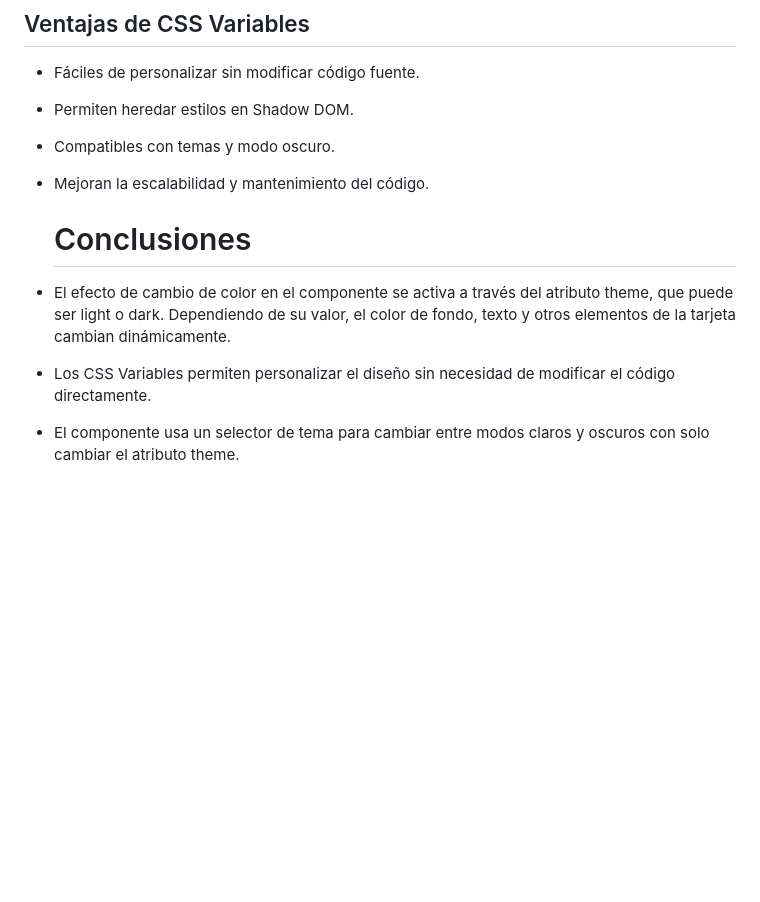
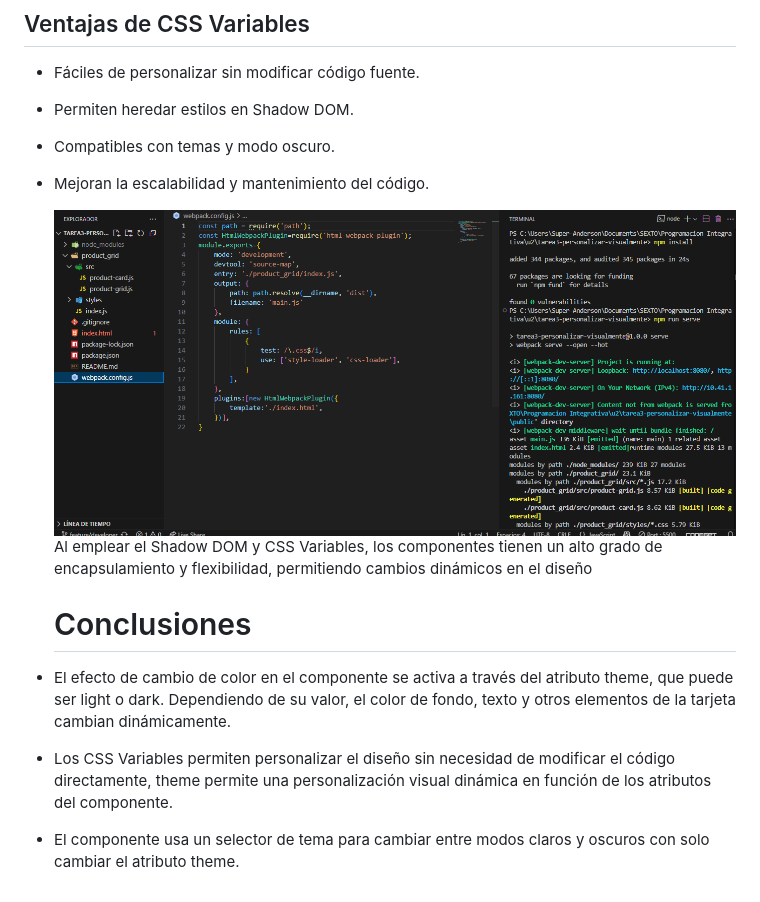
Before and after one commit to Alexmig24/tarea3-personalizar-visualmente, a Markdown page: README.md, the part around the change. GitHub-like rendering; blank space fills up the shorter version.

Commit message:
Update README.md
finalización de documentación y pruebas de ejecución

```diff
--- a/README.md
+++ b/README.md
@@ -344,8 +344,11 @@ Este archivo contiene las dependencias del proyecto y las configuraciones de los
 - Compatibles con temas y modo oscuro.
 - Mejoran la escalabilidad y mantenimiento del código.
 
+    ![Captura de ejecución](img/finalCod.png)
+Al emplear el Shadow DOM y CSS Variables, los componentes tienen un alto grado de encapsulamiento y flexibilidad, permitiendo cambios dinámicos en el diseño
+
   # Conclusiones
 
 - El efecto de cambio de color en el componente <espe-card> se activa a través del atributo theme, que puede ser light o dark. Dependiendo de su valor, el color de fondo, texto y otros elementos de la tarjeta cambian dinámicamente.
-- Los CSS Variables permiten personalizar el diseño sin necesidad de modificar el código directamente.
+- Los CSS Variables permiten personalizar el diseño sin necesidad de modificar el código directamente, theme permite una personalización visual dinámica en función de los atributos del componente.
 - El componente usa un selector de tema para cambiar entre modos claros y oscuros con solo cambiar el atributo theme.
```
